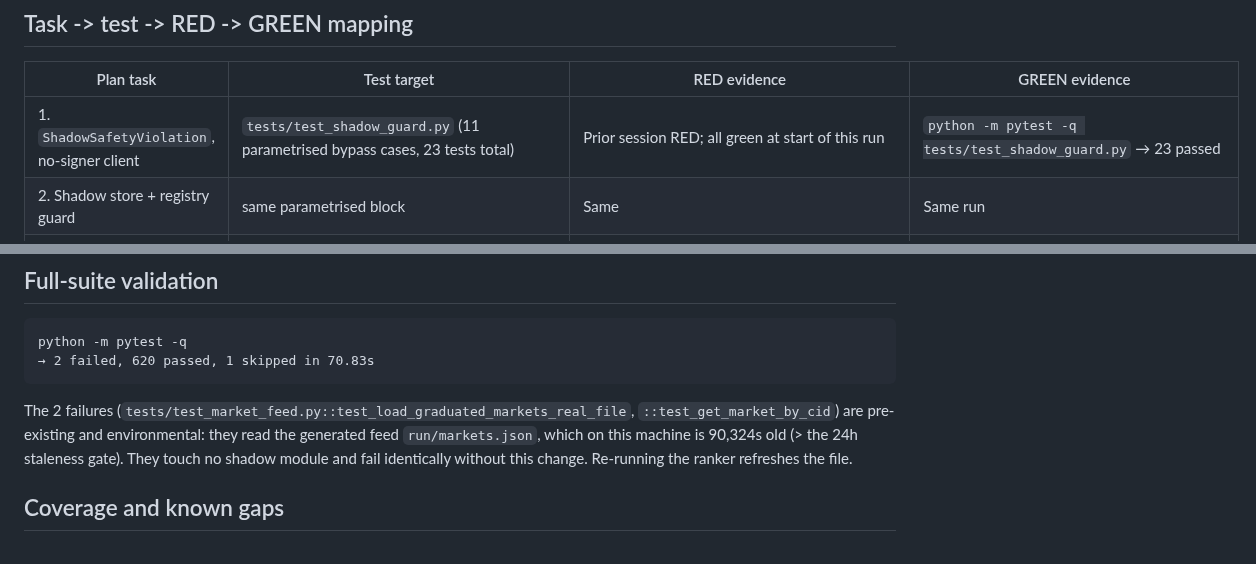
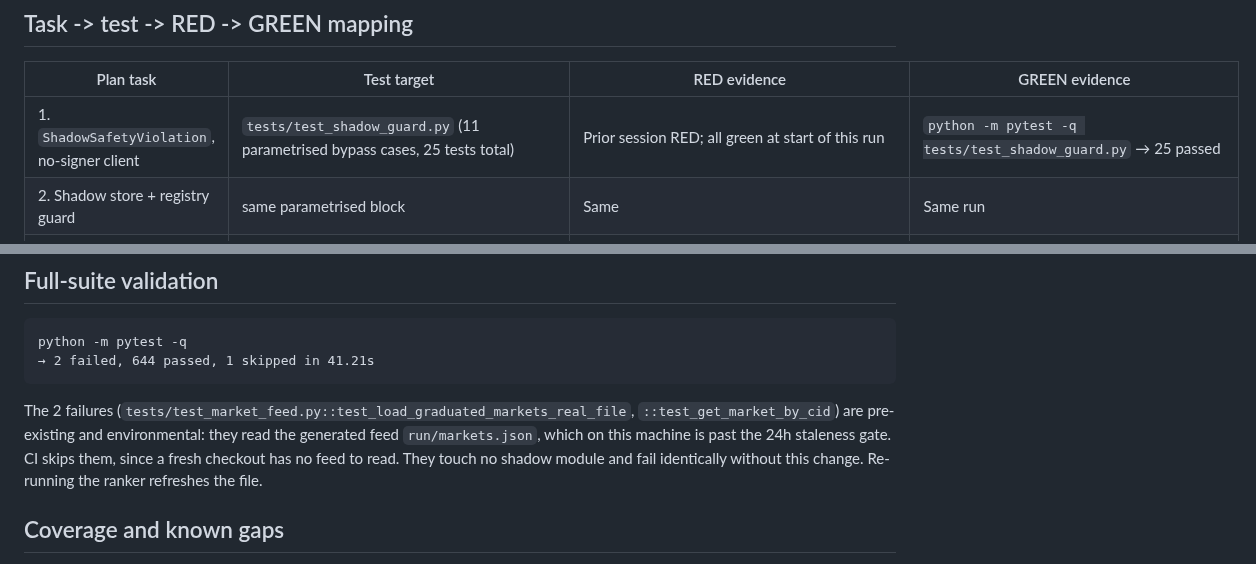
Before and after one commit to AI-Degen-69/spread-hunter-live, a Markdown page: .claude/tdd/shadow-run.tdd.md, 2 parts joined by grey strips. Drawn GitHub-style.

Commit message:
docs(tdd): real counts and real suite output after the merge from main
The evidence report still carried the counts from before review round 1 and
a full-suite line from before the ring-file fix. Both re-run on the merged
branch: tests/test_shadow_guard.py is 25 tests, and the whole suite is
2 failed, 644 passed, 1 skipped in 41.21s.

The two failures are the stale run/markets.json ones, unrelated to shadow
mode. Dropped the exact staleness figure, which went out of date on its
own; noted that CI skips them because a fresh checkout has no feed.

Co-Authored-By: Claude Opus 5 <noreply@anthropic.com>

````diff
--- a/.claude/tdd/shadow-run.tdd.md
+++ b/.claude/tdd/shadow-run.tdd.md
@@ -17,7 +17,7 @@
 
 | Plan task | Test target | RED evidence | GREEN evidence |
 |---|---|---|---|
-| 1. `ShadowSafetyViolation`, no-signer client | `tests/test_shadow_guard.py` (11 parametrised bypass cases, 23 tests total) | Prior session RED; all green at start of this run | `python -m pytest -q tests/test_shadow_guard.py` → 23 passed |
+| 1. `ShadowSafetyViolation`, no-signer client | `tests/test_shadow_guard.py` (11 parametrised bypass cases, 25 tests total) | Prior session RED; all green at start of this run | `python -m pytest -q tests/test_shadow_guard.py` → 25 passed |
 | 2. Shadow store + registry guard | same parametrised block | Same | Same run |
 | 4. Time box (`_Deadline`) | `tests/test_shadow_run.py::TestDeadline` (4 tests) | Same | `python -m pytest -q tests/test_shadow_run.py::TestDeadline` → 4 passed |
 | 3. Entrypoint | `tests/test_shadow_run.py::TestRunShadow` (6), `TestMain` (4); 14 in the file | Commit `707654a`: 9 failed / 4 passed — `ImportError: cannot import name 'run_shadow'/'build_shadow_seam'/'main'`, i.e. failure caused solely by the missing implementation | Commit `06f8215`; review-round wrap regression RED then GREEN (see below) |
@@ -67,13 +67,13 @@ the default-db assertion compares `Path` objects, not strings (Windows separator
 
 ```
 python -m pytest -q
-→ 2 failed, 620 passed, 1 skipped in 70.83s
+→ 2 failed, 644 passed, 1 skipped in 41.21s
 ```
 
 The 2 failures (`tests/test_market_feed.py::test_load_graduated_markets_real_file`,
 `::test_get_market_by_cid`) are pre-existing and environmental: they read the
-generated feed `run/markets.json`, which on this machine is 90,324s old (> the
-24h staleness gate). They touch no shadow module and fail identically without
+generated feed `run/markets.json`, which on this machine is past the 24h
+staleness gate. CI skips them, since a fresh checkout has no feed to read. They touch no shadow module and fail identically without
 this change. Re-running the ranker refreshes the file.
 
 ## Coverage and known gaps
````
